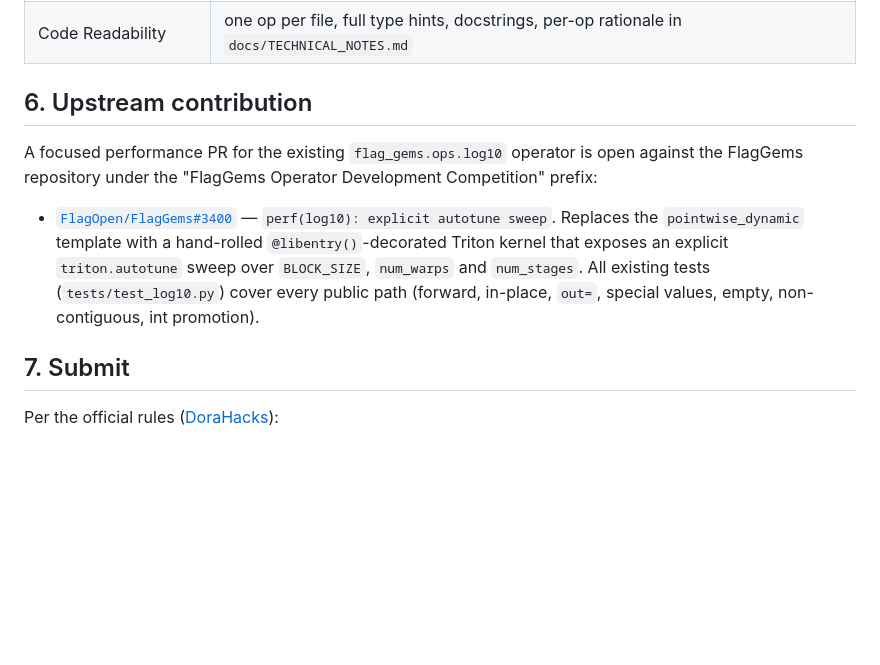
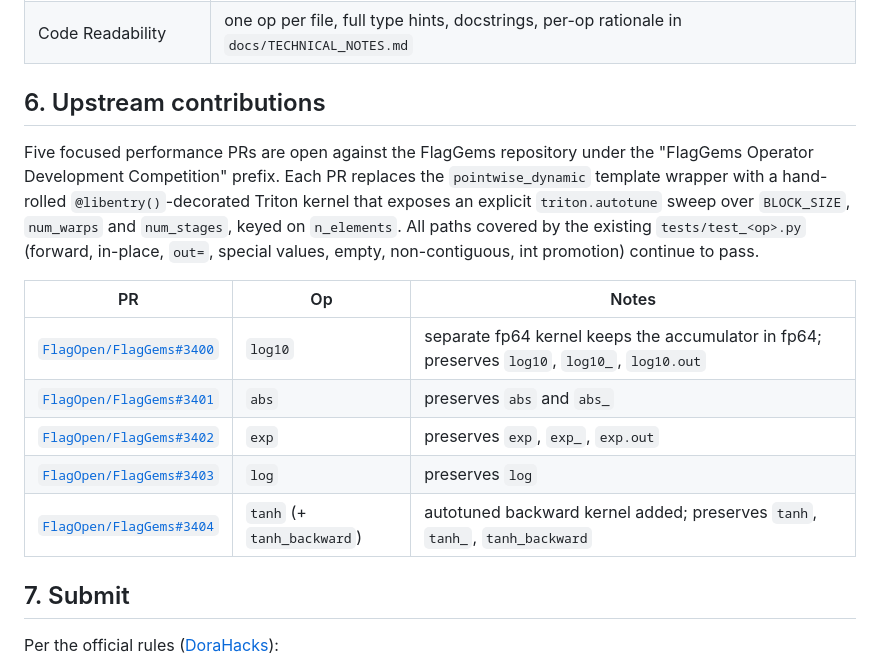
Before and after one commit to ladyFaye1998/flagos-track1, a Markdown page: docs/SUBMISSION_GUIDE.md, the part around the change. Rendered like a GitHub page; blank space fills up the shorter version.

```diff
--- a/docs/SUBMISSION_GUIDE.md
+++ b/docs/SUBMISSION_GUIDE.md
@@ -72,19 +72,24 @@ All backward kernels are validated against `torch.autograd` in
 | Test Case Completeness | parametrised shape × dtype grids, edge-value batteries, forward + backward + CPU-parity coverage |
 | Code Readability | one op per file, full type hints, docstrings, per-op rationale in `docs/TECHNICAL_NOTES.md` |
 
-## 6. Upstream contribution
+## 6. Upstream contributions
 
-A focused performance PR for the existing `flag_gems.ops.log10`
-operator is open against the FlagGems repository under the
-"FlagGems Operator Development Competition" prefix:
+Five focused performance PRs are open against the FlagGems repository
+under the "FlagGems Operator Development Competition" prefix. Each PR
+replaces the `pointwise_dynamic` template wrapper with a hand-rolled
+`@libentry()`-decorated Triton kernel that exposes an explicit
+`triton.autotune` sweep over `BLOCK_SIZE`, `num_warps` and `num_stages`,
+keyed on `n_elements`. All paths covered by the existing
+`tests/test_<op>.py` (forward, in-place, `out=`, special values, empty,
+non-contiguous, int promotion) continue to pass.
 
-- [`FlagOpen/FlagGems#3400`](https://github.com/FlagOpen/FlagGems/pull/3400) —
-  `perf(log10): explicit autotune sweep`. Replaces the
-  `pointwise_dynamic` template with a hand-rolled `@libentry()`-decorated
-  Triton kernel that exposes an explicit `triton.autotune` sweep over
-  `BLOCK_SIZE`, `num_warps` and `num_stages`. All existing tests
-  (`tests/test_log10.py`) cover every public path (forward, in-place,
-  `out=`, special values, empty, non-contiguous, int promotion).
+| PR | Op | Notes |
+|---|---|---|
+| [`FlagOpen/FlagGems#3400`](https://github.com/FlagOpen/FlagGems/pull/3400) | `log10` | separate fp64 kernel keeps the accumulator in fp64; preserves `log10`, `log10_`, `log10.out` |
+| [`FlagOpen/FlagGems#3401`](https://github.com/FlagOpen/FlagGems/pull/3401) | `abs` | preserves `abs` and `abs_` |
+| [`FlagOpen/FlagGems#3402`](https://github.com/FlagOpen/FlagGems/pull/3402) | `exp` | preserves `exp`, `exp_`, `exp.out` |
+| [`FlagOpen/FlagGems#3403`](https://github.com/FlagOpen/FlagGems/pull/3403) | `log` | preserves `log` |
+| [`FlagOpen/FlagGems#3404`](https://github.com/FlagOpen/FlagGems/pull/3404) | `tanh` (+ `tanh_backward`) | autotuned backward kernel added; preserves `tanh`, `tanh_`, `tanh_backward` |
 
 ## 7. Submit
 
```
Also changed, not shown: README.md (+9 -4 lines), docs/banner.png, 4 other files.
